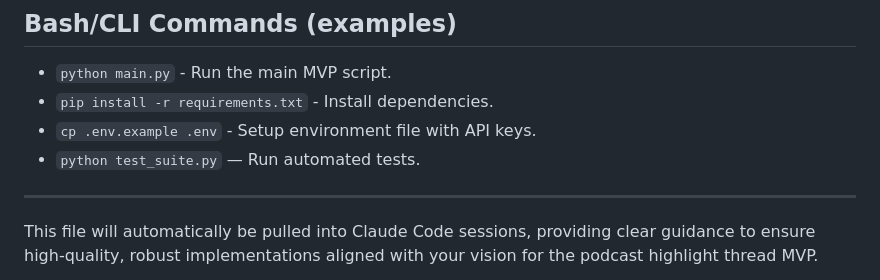
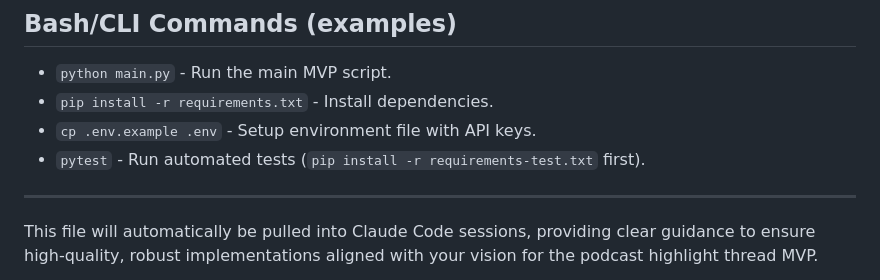
Before and after one commit to bluzername/AI-tweets, a Markdown page: CLAUDE.md, the part around the change. Drawn GitHub-style.

Commit message:
docs: point CLAUDE.md at pytest instead of a nonexistent test_suite.py

```diff
--- a/CLAUDE.md
+++ b/CLAUDE.md
@@ -57,7 +57,7 @@
 - `python main.py` - Run the main MVP script.
 - `pip install -r requirements.txt` - Install dependencies.
 - `cp .env.example .env` - Setup environment file with API keys.
-- `python test_suite.py` — Run automated tests.
+- `pytest` - Run automated tests (`pip install -r requirements-test.txt` first).
 
 ***
 
```
